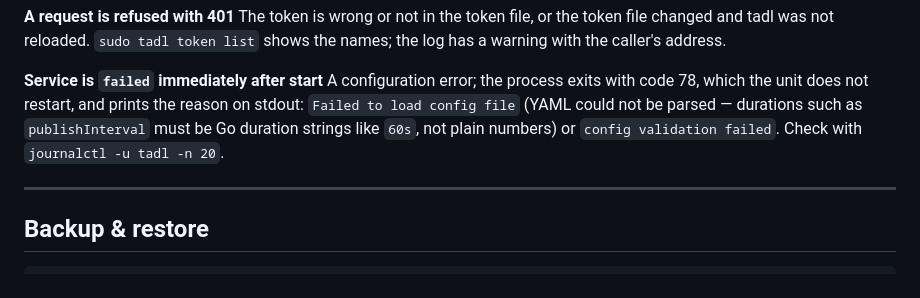
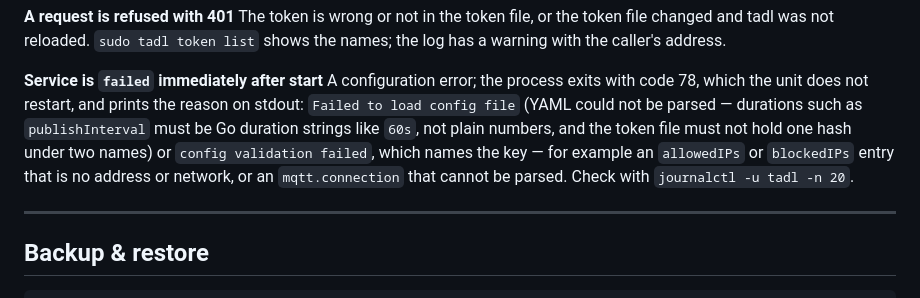
Before and after one commit to womat/tadl, a Markdown page: README.md, the part around the change. GitHub-like rendering.

Commit message:
docu: name the new causes of exit code 78 in Troubleshooting
Co-Authored-By: Claude Opus 5.5 (1M context) <noreply@anthropic.com>

```diff
--- a/README.md
+++ b/README.md
@@ -705,8 +705,10 @@ The token is wrong or not in the token file, or the token file changed and tadl
 A configuration error; the process exits with code 78, which the unit does not restart, and
 prints the reason on stdout:
 `Failed to load config file` (YAML could not be parsed — durations such as `publishInterval` must be
-Go duration strings like `60s`, not plain numbers) or `config validation failed`. Check with
-`journalctl -u tadl -n 20`.
+Go duration strings like `60s`, not plain numbers, and the token file must not hold one hash under
+two names) or `config validation failed`, which names the key — for example an `allowedIPs` or
+`blockedIPs` entry that is no address or network, or an `mqtt.connection` that cannot be parsed.
+Check with `journalctl -u tadl -n 20`.
 
 ---
 
```
